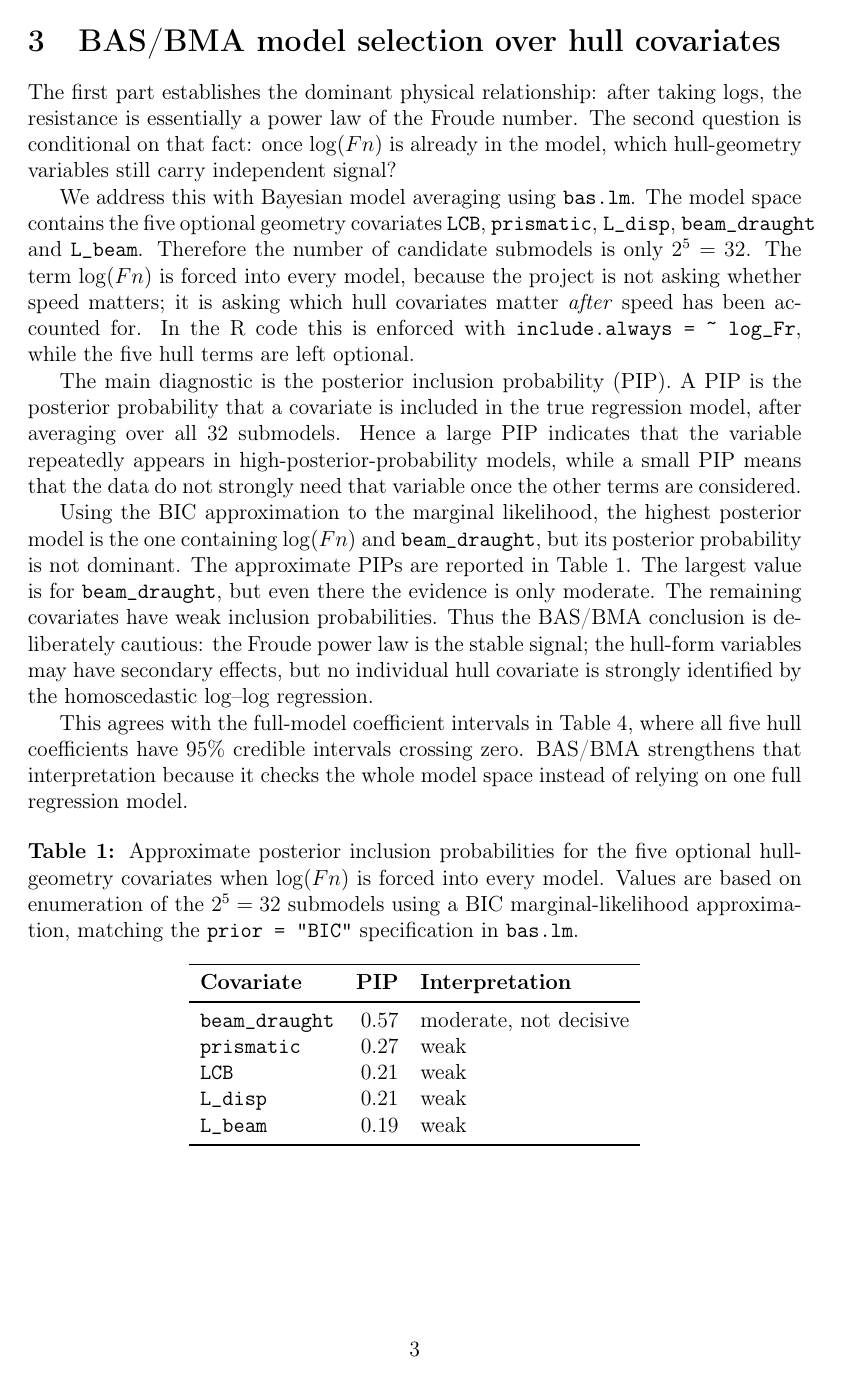
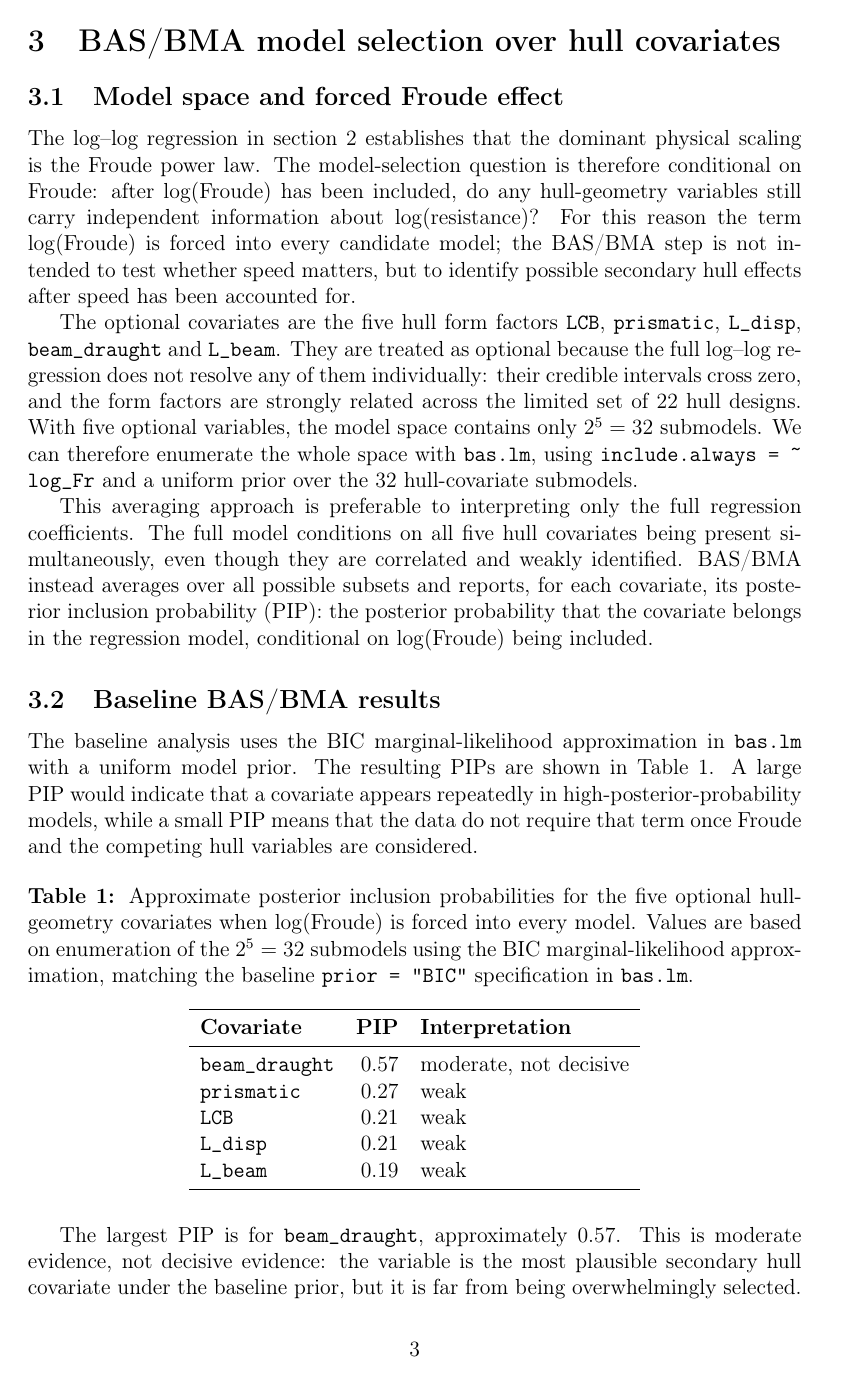
Before and after one commit to Peng-Rao/BLMS-project, a LaTeX document (report.tex): page 5 of 14 before the commit and page 5 of 15 after it. Compiled offline with pdfLaTeX.

Commit message:
Report BAS part improved

```diff
--- a/report.tex
+++ b/report.tex
@@ -170,46 +170,47 @@ For any moderately diffuse physical prior ($\tau\ge0.1$) the likelihood dominate
 \section{BAS/BMA model selection over hull covariates}
 \label{sec:bma}
 
-The first part establishes the dominant physical relationship: after taking
-logs, the resistance is essentially a power law of the Froude number. The
-second question is conditional on that fact: once $\log(Fn)$ is already in the
-model, which hull-geometry variables still carry independent signal?
+\subsection{Model space and forced Froude effect}
 
-We address this with Bayesian model averaging using \texttt{bas.lm}. The model
-space contains the five optional geometry covariates
-\texttt{LCB}, \texttt{prismatic}, \texttt{L\_disp}, \texttt{beam\_draught} and
-\texttt{L\_beam}. Therefore the number of candidate submodels is only
-$2^5=32$. The term $\log(Fn)$ is forced into every model, because the project is
-not asking whether speed matters; it is asking which hull covariates matter
-\emph{after} speed has been accounted for. In the R code this is enforced with
-\texttt{include.always = \textasciitilde{} log\_Fr}, while the five hull terms
-are left optional.
+The log--log regression in \cref{sec:loglog} establishes that the dominant
+physical scaling is the Froude power law. The model-selection question is
+therefore conditional on Froude: after $\log(\mathrm{Froude})$ has been
+included, do any hull-geometry variables still carry independent information
+about $\log(\mathrm{resistance})$? For this reason the term
+$\log(\mathrm{Froude})$ is forced into every candidate model; the BAS/BMA step is
+not intended to test whether speed matters, but to identify possible secondary
+hull effects after speed has been accounted for.
 
-The main diagnostic is the posterior inclusion probability (PIP). A PIP is the
-posterior probability that a covariate is included in the true regression model,
-after averaging over all 32 submodels. Hence a large PIP indicates that the
-variable repeatedly appears in high-posterior-probability models, while a small
-PIP means that the data do not strongly need that variable once the other terms
+The optional covariates are the five hull form factors \texttt{LCB},
+\texttt{prismatic}, \texttt{L\_disp}, \texttt{beam\_draught} and
+\texttt{L\_beam}. They are treated as optional because the full log--log
+regression does not resolve any of them individually: their credible intervals
+cross zero, and the form factors are strongly related across the limited set of
+$22$ hull designs. With five optional variables, the model space contains only
+$2^5=32$ submodels. We can therefore enumerate the whole space with
+\texttt{bas.lm}, using \texttt{include.always = \textasciitilde{} log\_Fr} and a
+uniform prior over the 32 hull-covariate submodels.
+
+This averaging approach is preferable to interpreting only the full regression
+coefficients. The full model conditions on all five hull covariates being
+present simultaneously, even though they are correlated and weakly identified.
+BAS/BMA instead averages over all possible subsets and reports, for each
+covariate, its posterior inclusion probability (PIP): the posterior probability
+that the covariate belongs in the regression model, conditional on
+$\log(\mathrm{Froude})$ being included.
+
+\subsection{Baseline BAS/BMA results}
+
+The baseline analysis uses the BIC marginal-likelihood approximation in
+\texttt{bas.lm} with a uniform model prior. The resulting PIPs are shown in
+\cref{tab:bma_pip}. A large PIP would indicate that a covariate appears
+repeatedly in high-posterior-probability models, while a small PIP means that
+the data do not require that term once Froude and the competing hull variables
 are considered.
-
-Using the BIC approximation to the marginal likelihood, the highest posterior
-model is the one containing $\log(Fn)$ and \texttt{beam\_draught}, but its
-posterior probability is not dominant. The approximate PIPs are reported in
-\cref{tab:bma_pip}. The largest value is for \texttt{beam\_draught}, but even
-there the evidence is only moderate. The remaining covariates have weak
-inclusion probabilities. Thus the BAS/BMA conclusion is deliberately cautious:
-the Froude power law is the stable signal; the hull-form variables may have
-secondary effects, but no individual hull covariate is strongly identified by
-the homoscedastic log--log regression.
-
-This agrees with the full-model coefficient intervals in \cref{tab:loglog},
-where all five hull coefficients have 95\% credible intervals crossing zero.
-BAS/BMA strengthens that interpretation because it checks the whole model space
-instead of relying on one full regression model.
 
 \begin{table}[H]
 	\centering
-	\caption{Approximate posterior inclusion probabilities for the five optional hull-geometry covariates when $\log(Fn)$ is forced into every model. Values are based on enumeration of the $2^5=32$ submodels using a BIC marginal-likelihood approximation, matching the \texttt{prior = "BIC"} specification in \texttt{bas.lm}.}
+	\caption{Approximate posterior inclusion probabilities for the five optional hull-geometry covariates when $\log(\mathrm{Froude})$ is forced into every model. Values are based on enumeration of the $2^5=32$ submodels using the BIC marginal-likelihood approximation, matching the baseline \texttt{prior = "BIC"} specification in \texttt{bas.lm}.}
 	\label{tab:bma_pip}
 	\begin{tabular}{l r l}
 		\toprule
@@ -223,3 +224,8 @@ instead of relying on one full regression model.
 		\bottomrule
 	\end{tabular}
 \end{table}
+
+The largest PIP is for \texttt{beam\_draught}, approximately $0.57$. This is
+moderate evidence, not decisive evidence: the variable is the most plausible
+secondary hull covariate under the baseline prior, but it is far from being
+overwhelmingly selected. The other four hull variables have PIPs well below
```
Also changed, not shown: report.pdf, report.tex (57 more changed lines).
